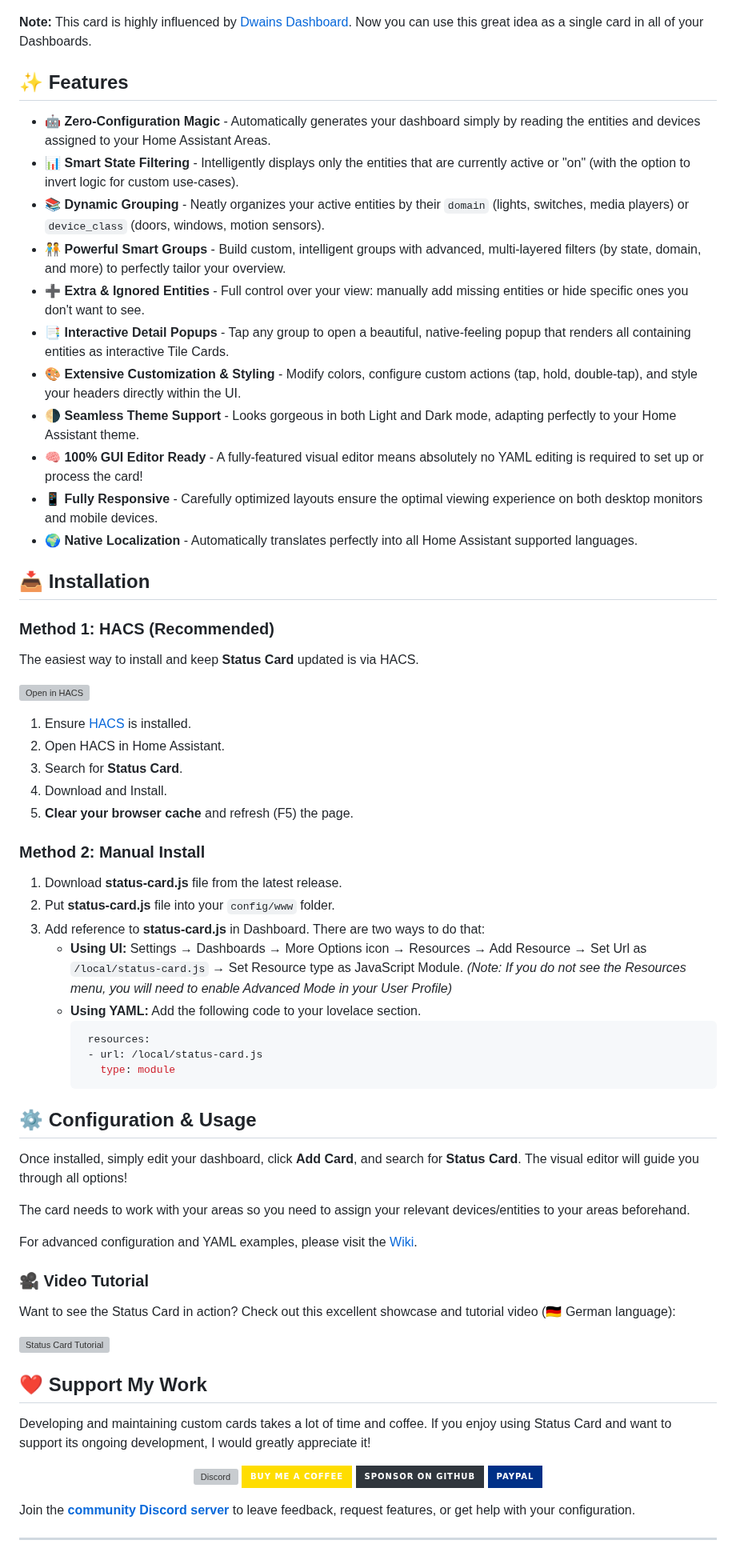
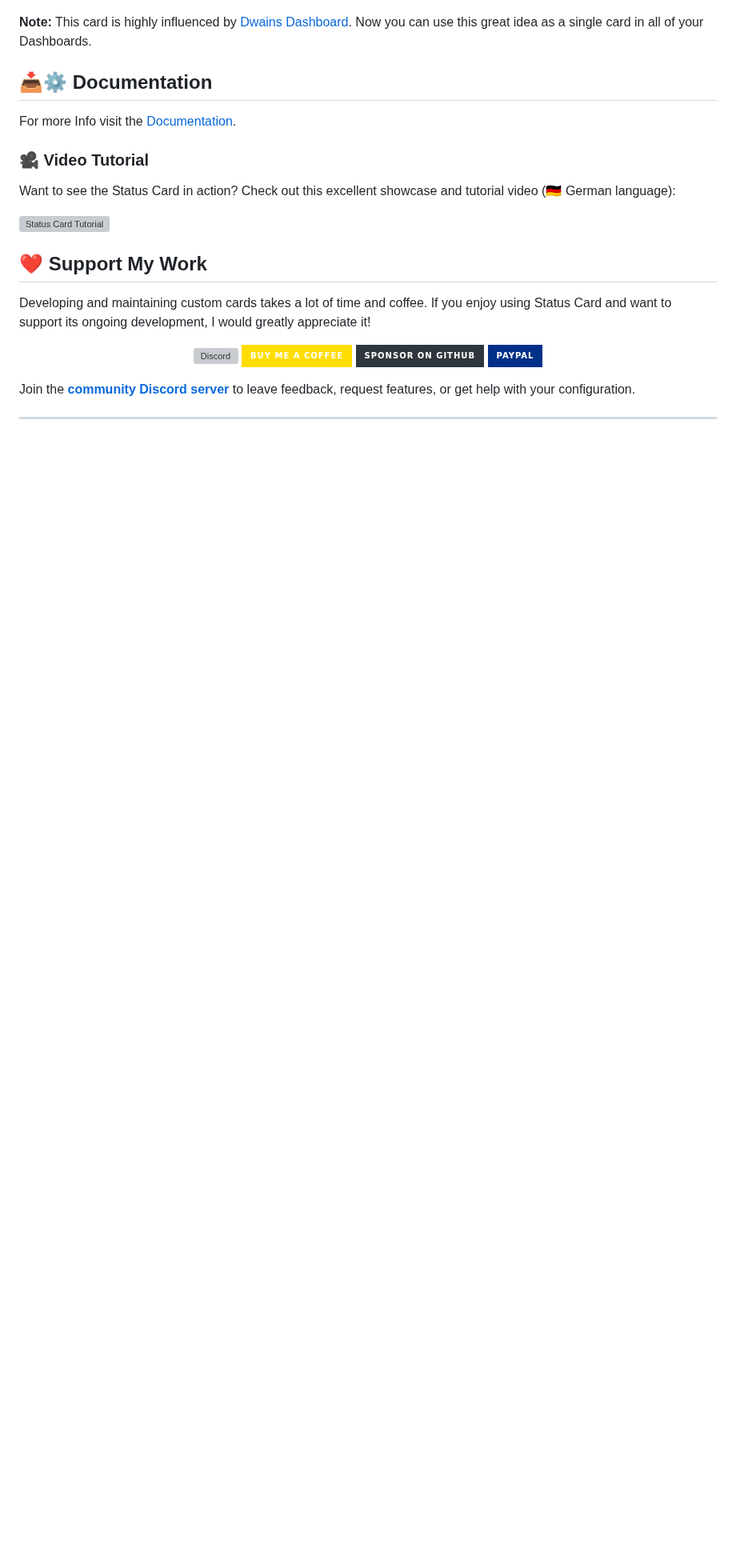
Before and after one commit to xBourner/status-card, a Markdown page: README.md, the part around the change. Shown at 80% size. Rendered like a GitHub page; badges without logos; blank space fills up the shorter version; grey boxes are pictures that could not be loaded.

Commit message:
Revise features and update documentation section
Updated features section and added documentation link.

````diff
--- a/README.md
+++ b/README.md
@@ -36,54 +36,9 @@ I always wanted to make an overview card that shows a lot of entities without th
 
 **Note:** This card is highly influenced by [Dwains Dashboard](https://github.com/dwainscheeren/dwains-lovelace-dashboard). Now you can use this great idea as a single card in all of your Dashboards.
 
-## ✨ Features
+## 📥⚙️ Documentation
 
-- 🤖 **Zero-Configuration Magic** - Automatically generates your dashboard simply by reading the entities and devices assigned to your Home Assistant Areas.
-- 📊 **Smart State Filtering** - Intelligently displays only the entities that are currently active or "on" (with the option to invert logic for custom use-cases).
-- 📚 **Dynamic Grouping** - Neatly organizes your active entities by their `domain` (lights, switches, media players) or `device_class` (doors, windows, motion sensors).
-- 🧑‍🤝‍🧑 **Powerful Smart Groups** - Build custom, intelligent groups with advanced, multi-layered filters (by state, domain, and more) to perfectly tailor your overview.
-- ➕ **Extra & Ignored Entities** - Full control over your view: manually add missing entities or hide specific ones you don't want to see.
-- 📑 **Interactive Detail Popups** - Tap any group to open a beautiful, native-feeling popup that renders all containing entities as interactive Tile Cards.
-- 🎨 **Extensive Customization & Styling** - Modify colors, configure custom actions (tap, hold, double-tap), and style your headers directly within the UI.
-- 🌗 **Seamless Theme Support** - Looks gorgeous in both Light and Dark mode, adapting perfectly to your Home Assistant theme.
-- 🧠 **100% GUI Editor Ready** - A fully-featured visual editor means absolutely no YAML editing is required to set up or process the card!
-- 📱 **Fully Responsive** - Carefully optimized layouts ensure the optimal viewing experience on both desktop monitors and mobile devices.
-- 🌍 **Native Localization** - Automatically translates perfectly into all Home Assistant supported languages.
-
-## 📥 Installation
-
-### Method 1: HACS (Recommended)
-
-The easiest way to install and keep **Status Card** updated is via HACS.
-
-[![Open in HACS](https://my.home-assistant.io/badges/hacs_repository.svg)](https://my.home-assistant.io/redirect/hacs_repository/?owner=xBourner&repository=status-card&category=plugin)
-
-1. Ensure [HACS](https://hacs.xyz) is installed.
-2. Open HACS in Home Assistant.
-3. Search for **Status Card**.
-4. Download and Install.
-5. **Clear your browser cache** and refresh (F5) the page.
-
-### Method 2: Manual Install
-
-1. Download **status-card.js** file from the latest release.
-2. Put **status-card.js** file into your `config/www` folder.
-3. Add reference to **status-card.js** in Dashboard. There are two ways to do that:
-   - **Using UI:** Settings → Dashboards → More Options icon → Resources → Add Resource → Set Url as `/local/status-card.js` → Set Resource type as JavaScript Module. *(Note: If you do not see the Resources menu, you will need to enable Advanced Mode in your User Profile)*
-   - **Using YAML:** Add the following code to your lovelace section.
-     ```yaml
-      resources:
-      - url: /local/status-card.js
-        type: module
-     ```
-
-## ⚙️ Configuration & Usage
-
-Once installed, simply edit your dashboard, click **Add Card**, and search for **Status Card**. The visual editor will guide you through all options!
-
-The card needs to work with your areas so you need to assign your relevant devices/entities to your areas beforehand.
-
-For advanced configuration and YAML examples, please visit the [Wiki](https://github.com/xBourner/status-card/wiki).
+For more Info visit the [Documentation](https://xbourner.github.io/status-card/).
 
 ### 🎥 Video Tutorial
 
````
